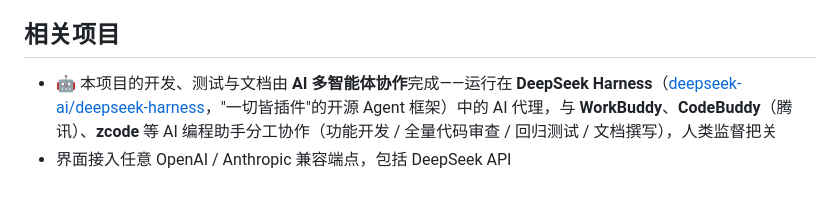
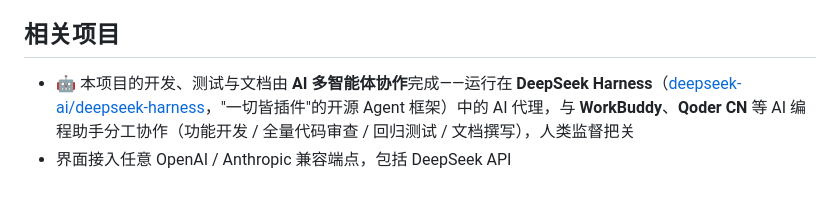
Before and after one commit to yuhaoxuan2016/moonrabbit, a Markdown page: README.md, the part around the change. Drawn GitHub-style.

Commit message:
docs(readme): 协作工具署名更新为「WorkBuddy、Qoder CN」
- README「相关项目」段：把 CodeBuddy（腾讯）、zcode 换成 Qoder CN（品牌写法用 Qoder CN；若你想全小写说一声）

```diff
--- a/README.md
+++ b/README.md
@@ -99,5 +99,5 @@ data/vec-config.json          语义检索配置（含 embedding 端点/模型/K
 
 ## 相关项目
 
-- 🤖 本项目的开发、测试与文档由 **AI 多智能体协作**完成——运行在 **DeepSeek Harness**（[deepseek-ai/deepseek-harness](https://github.com/deepseek-ai/deepseek-harness)，"一切皆插件"的开源 Agent 框架）中的 AI 代理，与 **WorkBuddy**、**CodeBuddy**（腾讯）、**zcode** 等 AI 编程助手分工协作（功能开发 / 全量代码审查 / 回归测试 / 文档撰写），人类监督把关
+- 🤖 本项目的开发、测试与文档由 **AI 多智能体协作**完成——运行在 **DeepSeek Harness**（[deepseek-ai/deepseek-harness](https://github.com/deepseek-ai/deepseek-harness)，"一切皆插件"的开源 Agent 框架）中的 AI 代理，与 **WorkBuddy**、**Qoder CN** 等 AI 编程助手分工协作（功能开发 / 全量代码审查 / 回归测试 / 文档撰写），人类监督把关
 - 界面接入任意 OpenAI / Anthropic 兼容端点，包括 DeepSeek API
```
